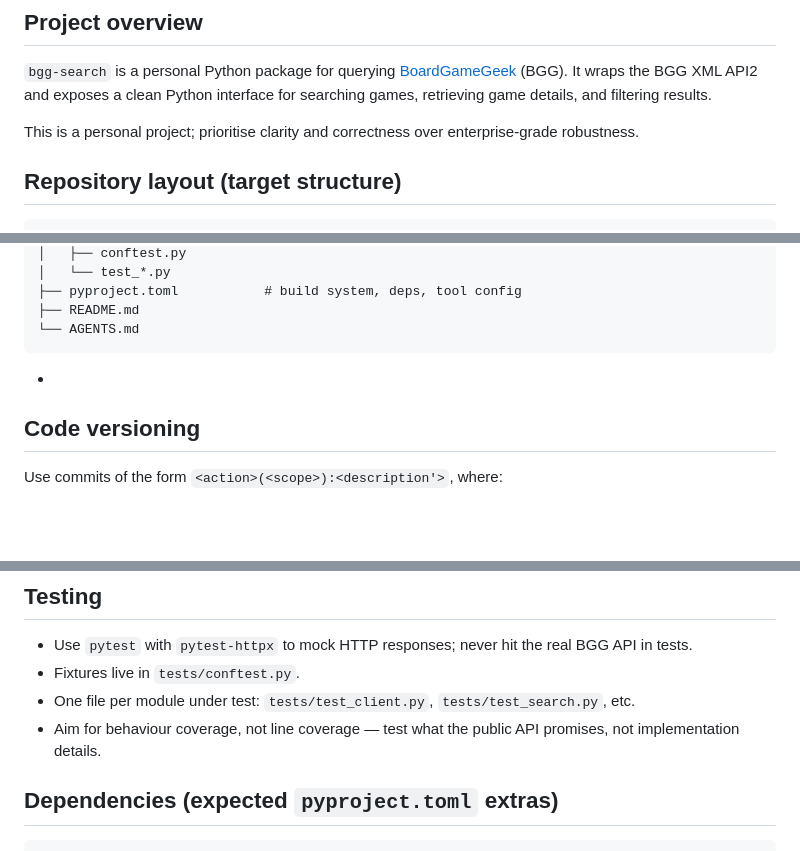
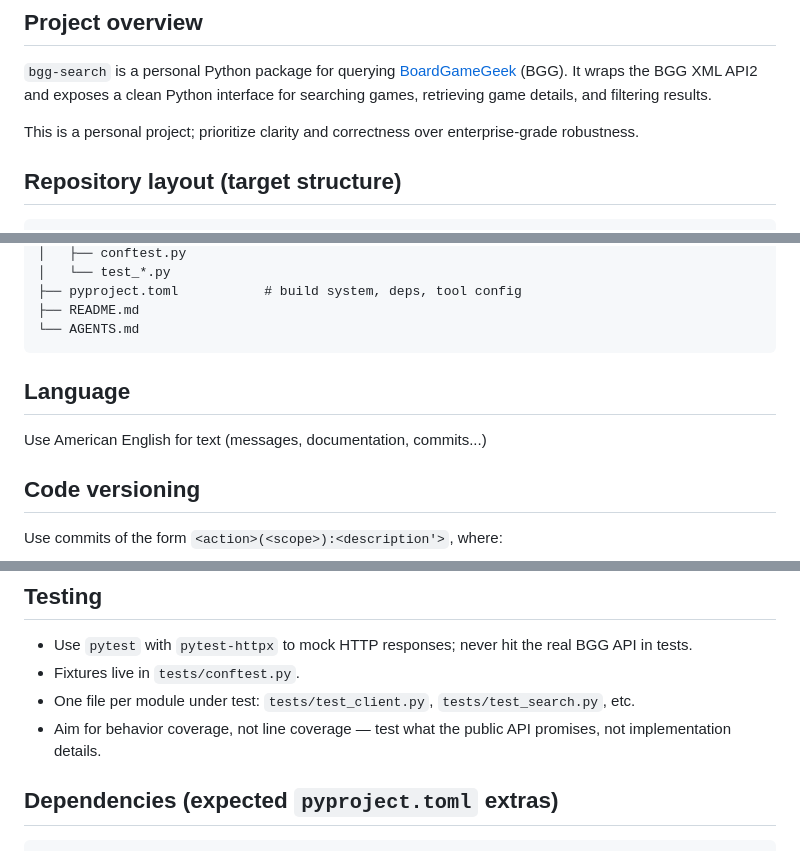
Before and after one commit to arnauldvm/bgg-search, a Markdown page: AGENTS.md, 3 parts joined by grey strips. Drawn GitHub-style; blank space fills up the shorter version.

Commit message:
upd(AGENTS.md): enforce American English and fix spelling

````diff
--- a/AGENTS.md
+++ b/AGENTS.md
@@ -6,7 +6,7 @@
 It wraps the BGG XML API2 and exposes a clean Python interface for searching games, retrieving game details,
 and filtering results.
 
-This is a personal project; prioritise clarity and correctness over enterprise-grade robustness.
+This is a personal project; prioritize clarity and correctness over enterprise-grade robustness.
 
 ## Repository layout (target structure)
 
@@ -25,7 +25,11 @@ bgg-search/
 ├── README.md
 └── AGENTS.md
 ```
-*
+
+## Language
+
+Use American English for text (messages, documentation, commits...)
+
 ## Code versioning
 
 Use commits of the form `<action>(<scope>):<description'>`, where:
@@ -76,7 +80,7 @@ ruff check . && ruff format . && mypy src/ && pytest
 - Use `pytest` with `pytest-httpx` to mock HTTP responses; never hit the real BGG API in tests.
 - Fixtures live in `tests/conftest.py`.
 - One file per module under test: `tests/test_client.py`, `tests/test_search.py`, etc.
-- Aim for behaviour coverage, not line coverage — test what the public API promises, not implementation details.
+- Aim for behavior coverage, not line coverage — test what the public API promises, not implementation details.
 
 ## Dependencies (expected `pyproject.toml` extras)
 
````
